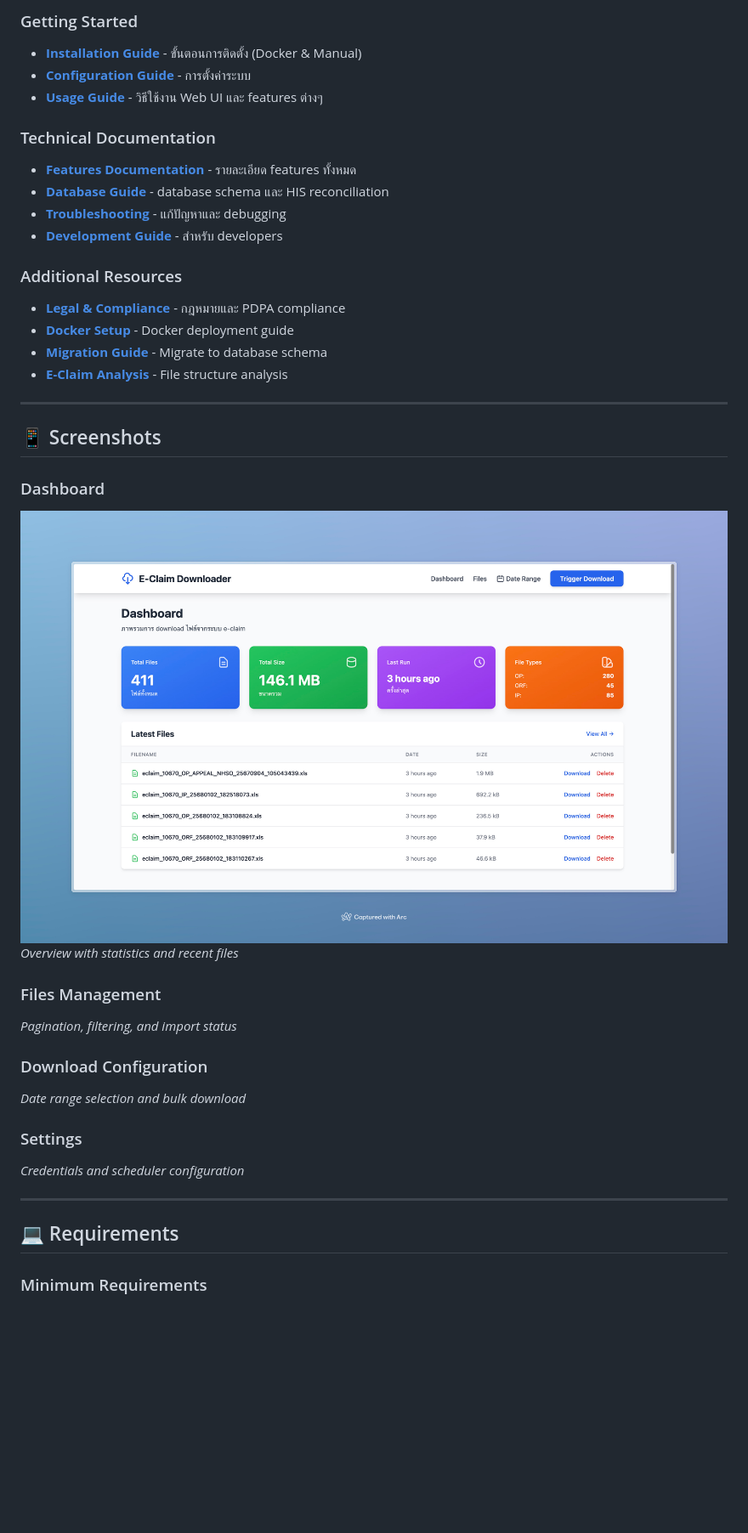
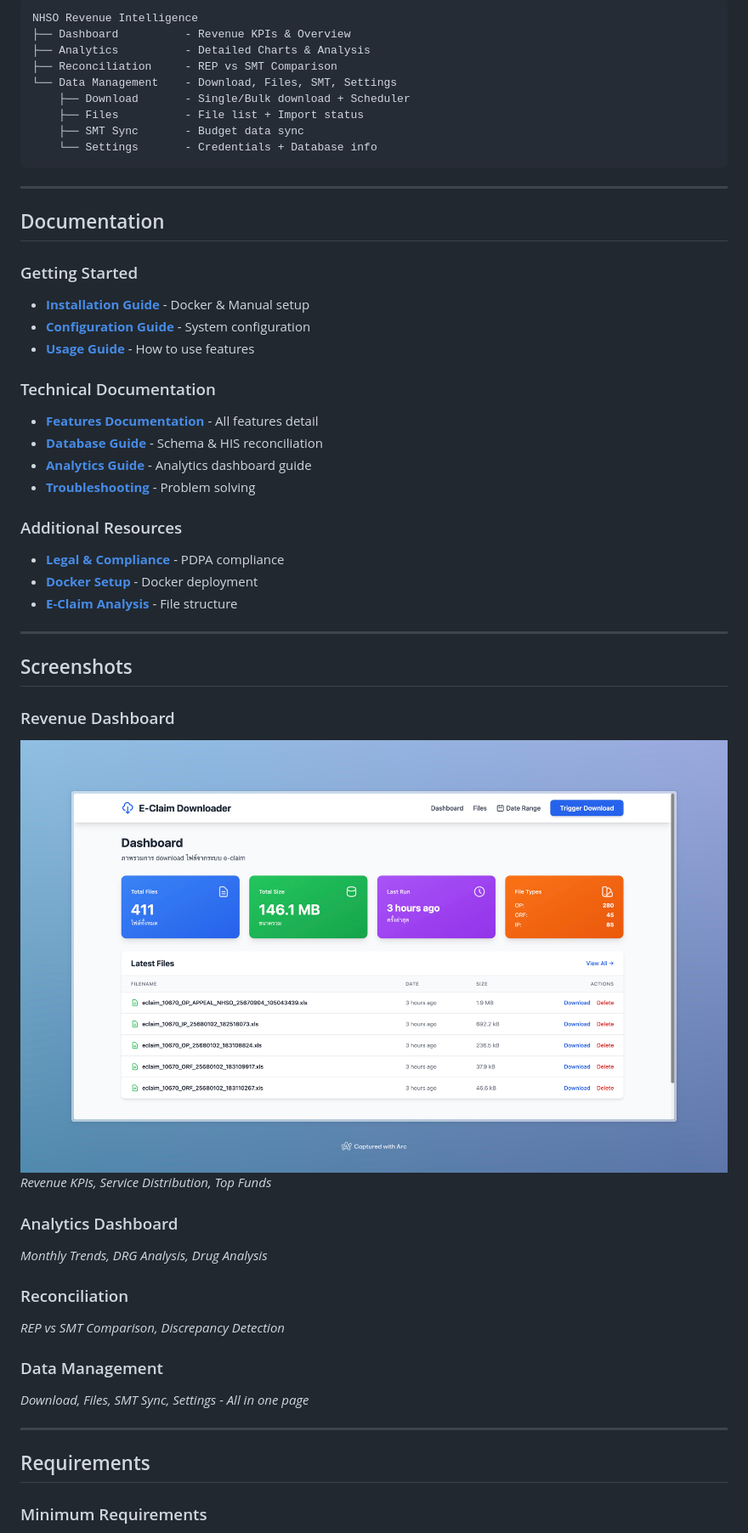
Before and after one commit to aegisx-platform/eclaim-rep-download, a Markdown page: README.md, the part around one of its changes. Shown at 85% size. Rendered like a GitHub page; blank space fills up the shorter version.

````diff
--- a/README.md
+++ b/README.md
@@ -153,41 +138,56 @@ docker-compose up -d
 
-### Getting Started
-- **[Installation Guide](docs/INSTALLATION.md)** - ขั้นตอนการติดตั้ง (Docker & Manual)
-- **[Configuration Guide](docs/CONFIGURATION.md)** - การตั้งค่าระบบ
-- **[Usage Guide](docs/USAGE.md)** - วิธีใช้งาน Web UI และ features ต่างๆ
-
-### Technical Documentation
-- **[Features Documentation](docs/FEATURES.md)** - รายละเอียด features ทั้งหมด
-- **[Database Guide](docs/DATABASE.md)** - database schema และ HIS reconciliation
-- **[Troubleshooting](docs/TROUBLESHOOTING.md)** - แก้ปัญหาและ debugging
-- **[Development Guide](docs/DEVELOPMENT.md)** - สำหรับ developers
-
-### Additional Resources
-- **[Legal & Compliance](docs/LEGAL.md)** - กฎหมายและ PDPA compliance
-- **[Docker Setup](DOCKER.md)** - Docker deployment guide
-- **[Migration Guide](MIGRATE_V2.md)** - Migrate to database schema
-- **[E-Claim Analysis](ECLAIM_ANALYSIS_REPORT.md)** - File structure analysis
+```
+NHSO Revenue Intelligence
+├── Dashboard          - Revenue KPIs & Overview
+├── Analytics          - Detailed Charts & Analysis
+├── Reconciliation     - REP vs SMT Comparison
+└── Data Management    - Download, Files, SMT, Settings
+    ├── Download       - Single/Bulk download + Scheduler
+    ├── Files          - File list + Import status
+    ├── SMT Sync       - Budget data sync
+    └── Settings       - Credentials + Database info
+```
 
 ---
 
-## 📱 Screenshots
+## Documentation
 
-### Dashboard
-![Dashboard](screenshots/dashboard.jpeg)
-*Overview with statistics and recent files*
+### Getting Started
+- **[Installation Guide](docs/INSTALLATION.md)** - Docker & Manual setup
+- **[Configuration Guide](docs/CONFIGURATION.md)** - System configuration
+- **[Usage Guide](docs/USAGE.md)** - How to use features
 
-### Files Management
-*Pagination, filtering, and import status*
+### Technical Documentation
+- **[Features Documentation](docs/FEATURES.md)** - All features detail
+- **[Database Guide](docs/DATABASE.md)** - Schema & HIS reconciliation
+- **[Analytics Guide](docs/ANALYTICS.md)** - Analytics dashboard guide
+- **[Troubleshooting](docs/TROUBLESHOOTING.md)** - Problem solving
 
-### Download Configuration
-*Date range selection and bulk download*
-
-### Settings
-*Credentials and scheduler configuration*
+### Additional Resources
+- **[Legal & Compliance](docs/LEGAL.md)** - PDPA compliance
+- **[Docker Setup](DOCKER.md)** - Docker deployment
+- **[E-Claim Analysis](ECLAIM_ANALYSIS_REPORT.md)** - File structure
 
 ---
 
-## 💻 Requirements
+## Screenshots
+
+### Revenue Dashboard
+![Dashboard](screenshots/dashboard.jpeg)
+*Revenue KPIs, Service Distribution, Top Funds*
+
+### Analytics Dashboard
+*Monthly Trends, DRG Analysis, Drug Analysis*
+
+### Reconciliation
+*REP vs SMT Comparison, Discrepancy Detection*
+
+### Data Management
+*Download, Files, SMT Sync, Settings - All in one page*
+
+---
+
+## Requirements
 
 ### Minimum Requirements
 - **Docker** 20.10+ & **Docker Compose** 2.0+
````
Also changed, not shown: other parts of README.md (+132 -170 lines).
